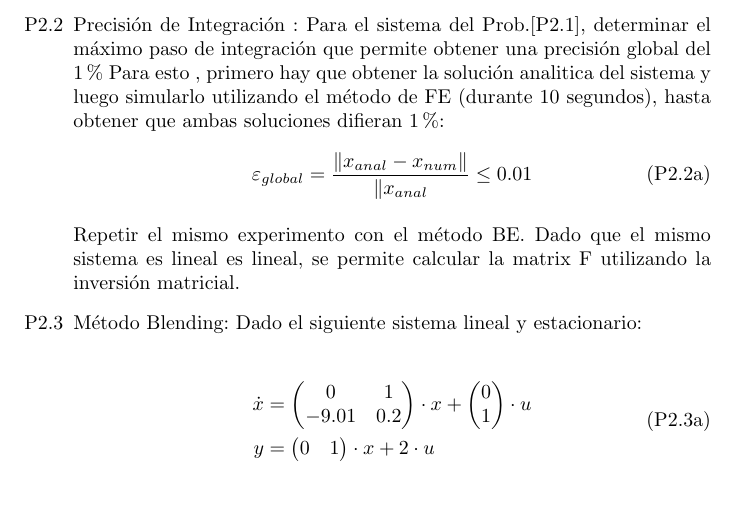
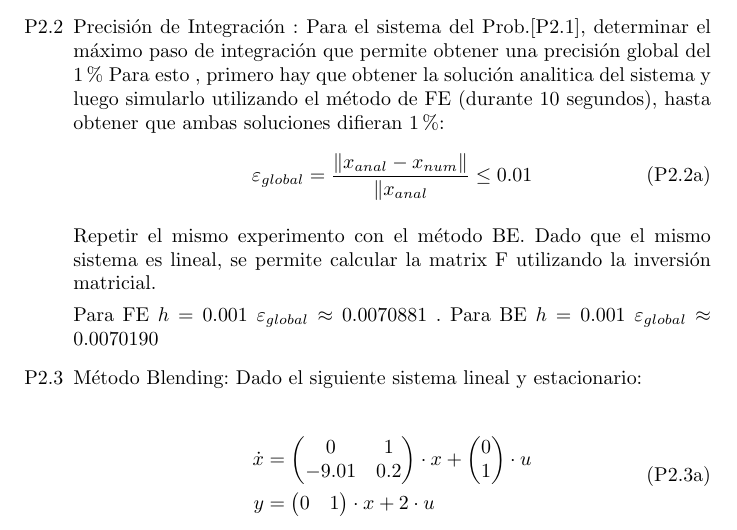
Before and after one commit to lucciano/ssc-lcc, a LaTeX document (entrega2/entrega2.tex): part of page 6 of 8, cut so that both start at the same text, the shorter picture padded with empty space. Compiled offline with pdfLaTeX.

Commit message:
ejercicio 2

```diff
--- a/entrega2/entrega2.tex
+++ b/entrega2/entrega2.tex
@@ -99,7 +96,10 @@ Para esto , primero hay que obtener la solución analitica del sistema y luego s
  \label{P2.2a} \tag{P2.2a}
 \end{equation}
 
-Repetir el mismo experimento con el método BE. Dado que el mismo sistema es lineal es lineal, se permite calcular la matrix F utilizando la inversión matricial.
+Repetir el mismo experimento con el método BE. Dado que el mismo sistema es lineal, se permite calcular la matrix F utilizando la inversión matricial.
+
+Para FE $ h = 0.001 $ $\varepsilon_{global} \approx 0.0070881$ .
+Para BE $ h = 0.001 $ $\varepsilon_{global} \approx 0.0070190$
 %%%%%%%%%%%%%%%%%%%%%%%%%%%%%%%%%%%%%%%%%%%%%%%%%%%%%%%%%%%%%%%%%%%%%%%%%%%%%%%
 \item [P2.3] Método Blending: Dado el siguiente sistema lineal y estacionario:
 
```
Also changed, not shown: entrega2/entrega2.tex (3 more changed lines), 3 other files.
